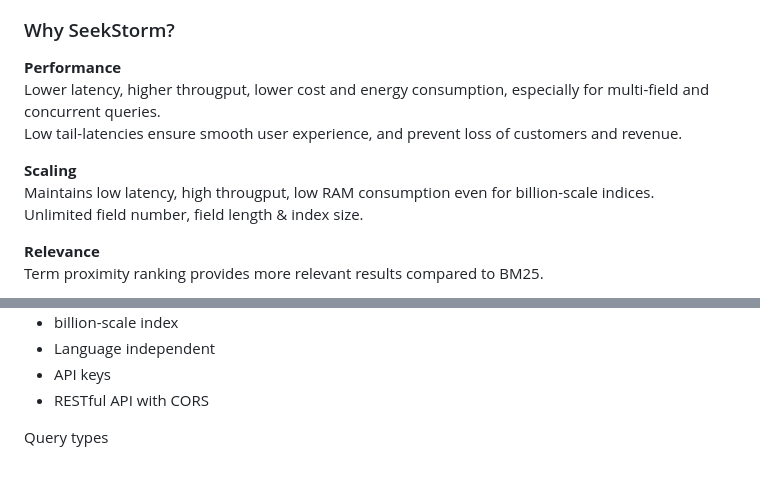
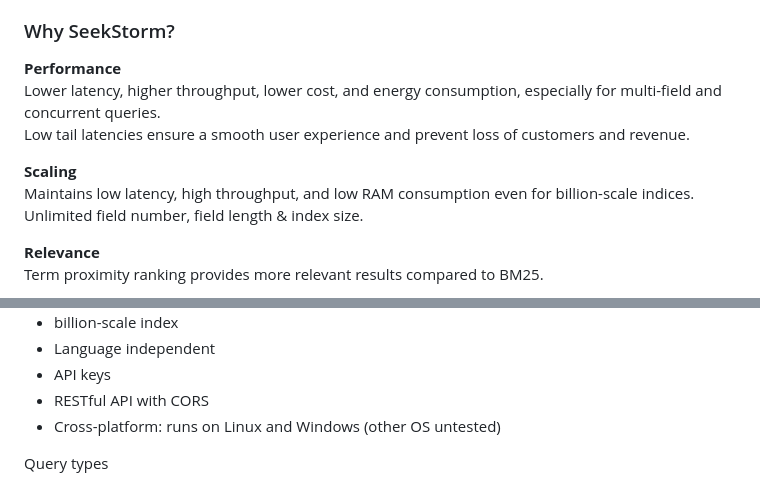
Before and after one commit to SeekStorm/SeekStorm, a Markdown page: README.md, 2 parts joined by grey strips. GitHub-like rendering.

```diff
--- a/README.md
+++ b/README.md
@@ -20,11 +20,11 @@ Blog Posts: https://seekstorm.com/blog/sneak-peek-seekstorm-rust/
 ### Why SeekStorm?
 
 **Performance**
-Lower latency, higher througput, lower cost and energy consumption, especially for multi-field and concurrent queries.
-Low tail-latencies ensure smooth user experience, and prevent loss of customers and revenue.
+Lower latency, higher throughput, lower cost, and energy consumption, especially for multi-field and concurrent queries.
+Low tail latencies ensure a smooth user experience and prevent loss of customers and revenue.
 
 **Scaling**
-Maintains low latency, high througput, low RAM consumption even for billion-scale indices.
+Maintains low latency, high throughput, and low RAM consumption even for billion-scale indices.
 Unlimited field number, field length & index size.
 
 **Relevance**
@@ -71,6 +71,7 @@ https://seekstorm.com/blog/sneak-peek-seekstorm-rust/
 * Language independent
 * API keys
 * RESTful API with CORS
+* Cross-platform: runs on Linux and Windows (other OS untested)
 
 Query types
 + OR  disjunction  union
```
